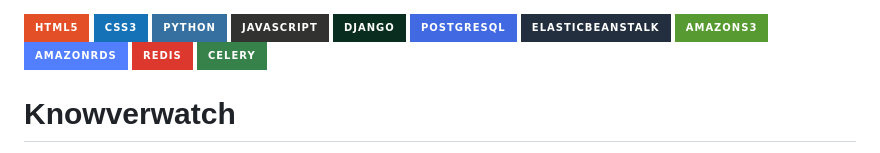
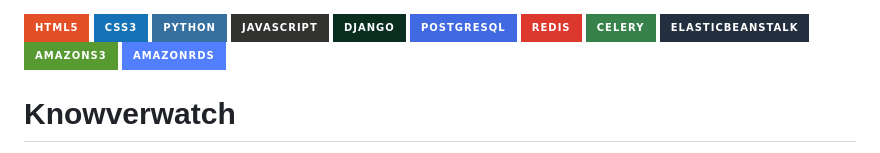
Before and after one commit to while-is-alex/Knowverwatch, a Markdown page: README.md, the part around the change. Drawn GitHub-style; badges without logos.

```diff
--- a/README.md
+++ b/README.md
@@ -4,11 +4,11 @@
 ![JavaScript](https://img.shields.io/badge/javascript-%23323330.svg?style=for-the-badge&logo=javascript&logoColor=%23F7DF1E)
 ![Django](https://img.shields.io/badge/django-%23092E20?style=for-the-badge&logo=django&logoColor=white)
 ![PostgreSQL](https://img.shields.io/badge/postgresql-%234169E1?style=for-the-badge&logo=postgresql&logoColor=white)
+![Redis](https://img.shields.io/badge/redis-%23DC382D?style=for-the-badge&logo=redis&logoColor=white)
+![Celery](https://img.shields.io/badge/celery-%2337814A?style=for-the-badge&logo=celery&logoColor=white)
 ![Amazon Elastic Beanstalk](https://img.shields.io/badge/elasticbeanstalk-%23232F3E?style=for-the-badge&logo=amazonaws&logoColor=white)
 ![Amazon S3](https://img.shields.io/badge/amazons3-%23569A31?style=for-the-badge&logo=amazons3&logoColor=white)
 ![Amazon RDS](https://img.shields.io/badge/amazonrds-%23527FFF?style=for-the-badge&logo=amazonrds&logoColor=white)
-![Redis](https://img.shields.io/badge/redis-%23DC382D?style=for-the-badge&logo=redis&logoColor=white)
-![Celery](https://img.shields.io/badge/celery-%2337814A?style=for-the-badge&logo=celery&logoColor=white)
 
 # Knowverwatch
 Knowverwatch is a website for Overwatch League viewers to interact with the league's API data in a visual, interactive experience.
```
